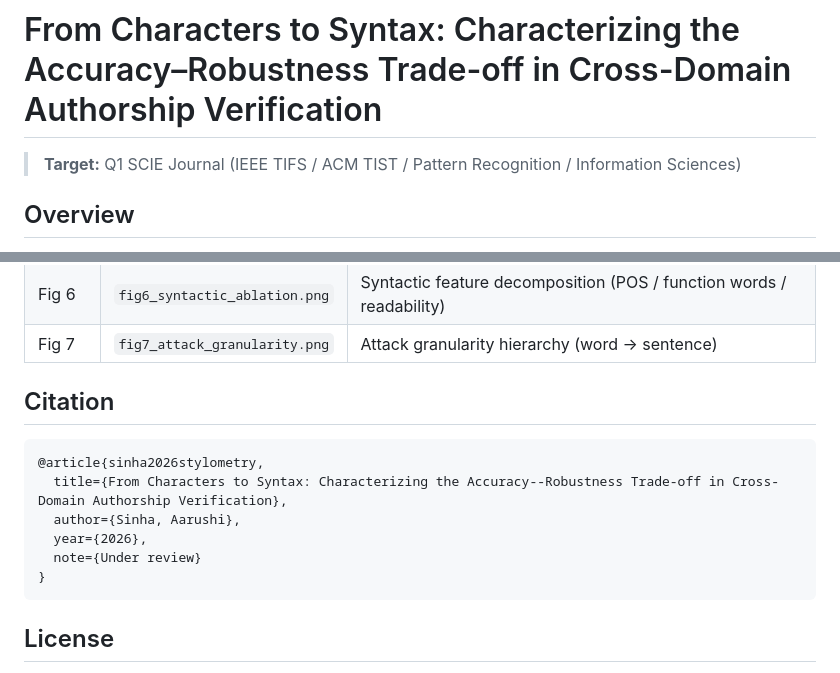
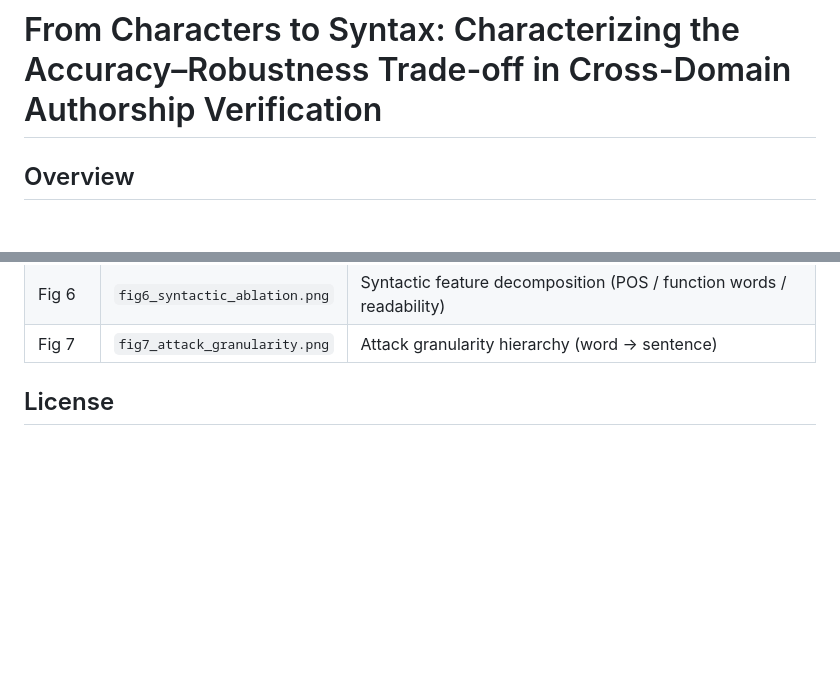
Before and after one commit to aarushi-sinha04/style-erosion, a Markdown page: README.md, 2 parts joined by grey strips. GitHub-like rendering; blank space fills up the shorter version.

````diff
--- a/README.md
+++ b/README.md
@@ -1,6 +1,5 @@
 # From Characters to Syntax: Characterizing the Accuracy–Robustness Trade-off in Cross-Domain Authorship Verification
 
-> **Target:** Q1 SCIE Journal (IEEE TIFS / ACM TIST / Pattern Recognition / Information Sciences)
 
 ## Overview
 
@@ -147,16 +146,6 @@ python figures/generate_paper_figures.py
 | Fig 6 | `fig6_syntactic_ablation.png` | Syntactic feature decomposition (POS / function words / readability) |
 | Fig 7 | `fig7_attack_granularity.png` | Attack granularity hierarchy (word → sentence) |
 
-## Citation
-
-```bibtex
-@article{sinha2026stylometry,
-  title={From Characters to Syntax: Characterizing the Accuracy--Robustness Trade-off in Cross-Domain Authorship Verification},
-  author={Sinha, Aarushi},
-  year={2026},
-  note={Under review}
-}
-```
 
 ## License
 
````
